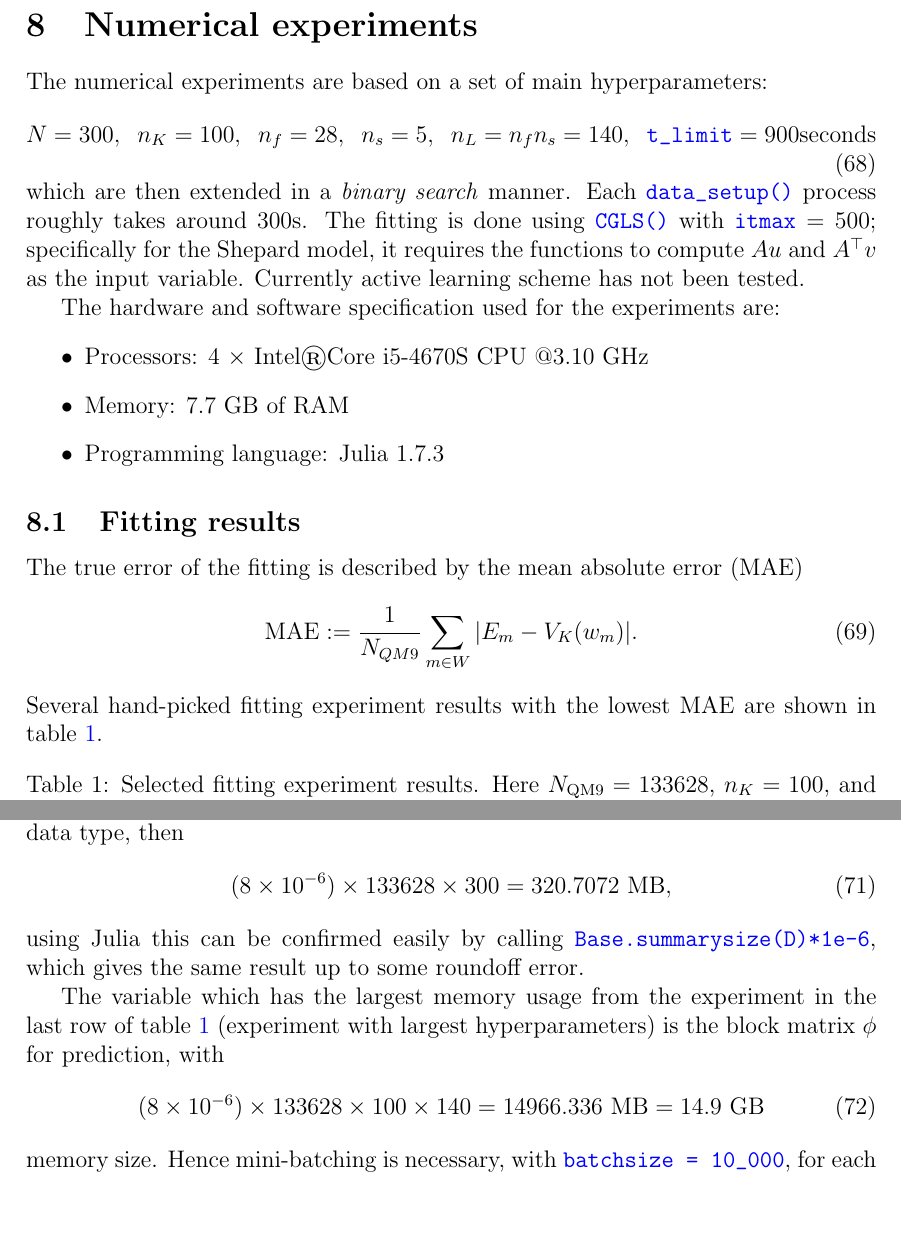
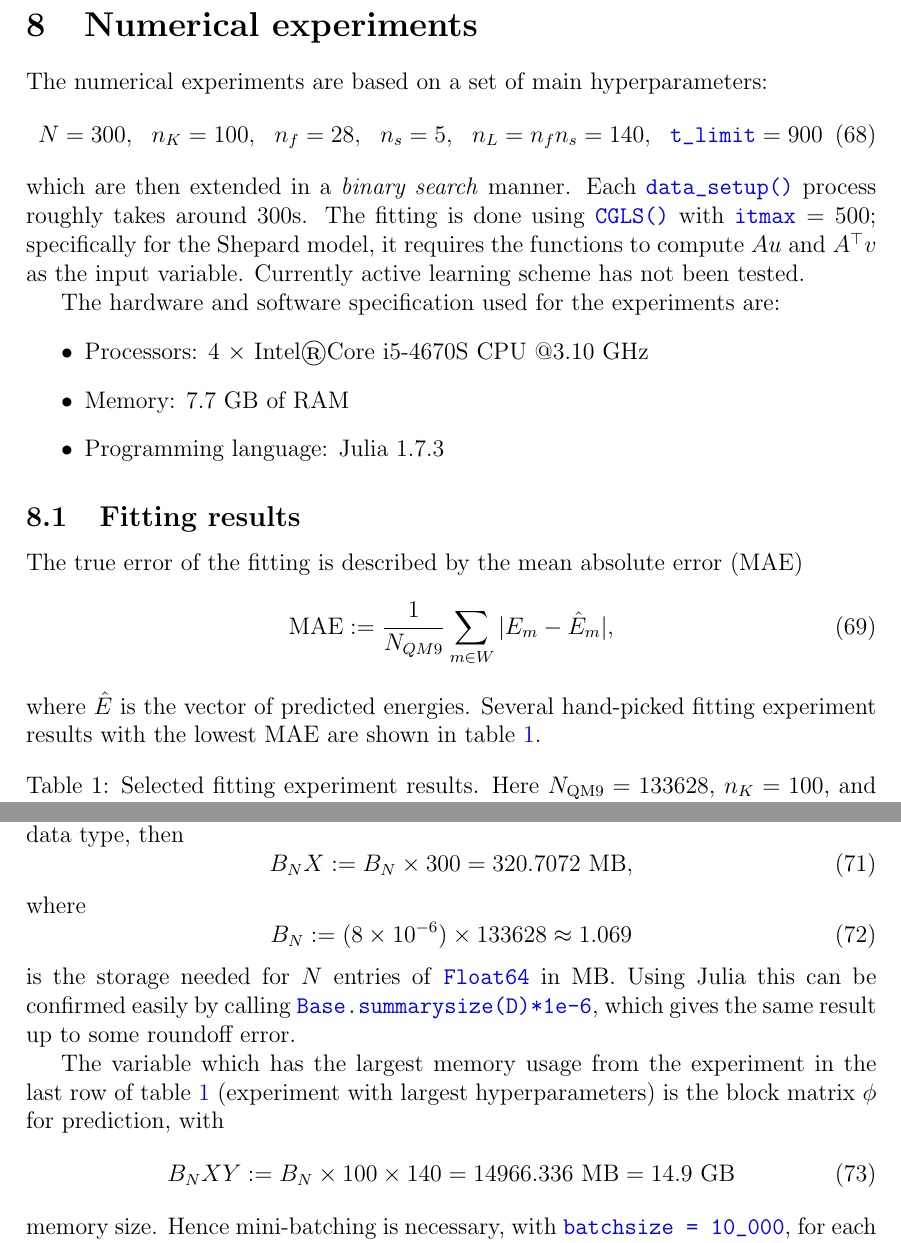
Before and after one commit to berylgithub/qm, a LaTeX document (RoSeMI.tex): two parts of pages 11 and 12 of 12, joined at a grey line, cut so that both start at the same text, the shorter picture padded with empty space. Compiled offline with pdfLaTeX.

Commit message:
updated numexp latex

```diff
--- a/RoSeMI.tex
+++ b/RoSeMI.tex
@@ -564,7 +566,7 @@ where \codeword{data_dir} is a string that refers to the path which contains the
 \section{Numerical experiments}
 The numerical experiments are based on a set of main hyperparameters:
 \begin{equation}
-	N = 300,~~ n_K = 100, ~~ n_f = 28, ~~ n_s = 5, ~~ n_L = n_fn_s = 140, ~~ \codeword{t_limit} = 900 \text{seconds}
+	N = 300,~~ n_K = 100, ~~ n_f = 28, ~~ n_s = 5, ~~ n_L = n_fn_s = 140, ~~ \codeword{t_limit} = 900
 \end{equation}
 which are then extended in a \textit{binary search} manner. Each \codeword{data_setup()} process roughly takes around 300s.
 The fitting is done using \codeword{CGLS()} with $\codeword{itmax} = 500$; specifically for the Shepard model, it requires the functions to compute $Au$ and $A^\top v$ as the input variable.
@@ -581,8 +583,9 @@ The hardware and software specification used for the experiments are:
 \label{subsec:fitting}
 The true error of the fitting is described by the mean absolute error (MAE)
 \begin{equation}
-	\text{MAE} := \frac{1}{N_{QM9}}\sum_{m \in W}|E_{m} - V_K(w_m)|.
+	\text{MAE} := \frac{1}{N_{QM9}}\sum_{m \in W}|E_{m} - \hat{E}_m|,
 \end{equation}
+where $\hat{E}$ is the vector of predicted energies.
 Several hand-picked fitting experiment results with the lowest MAE are shown in table \ref{tab:exp}.
 
 
@@ -608,13 +611,18 @@ The computation of fitting and prediction of QM9 challenge is resource-demanding
 \end{equation}
 where \codeword{size(data_structure, i)} returns the number of entries of the $i$th dimension of a data structure. For example, the distance matrix $D \in \mathbb{R}^{133628 \times 300}$ with \codeword{Float64} data type, then
 \begin{equation}
-	(8\times 10^{-6}) \times 133628 \times 300 = 320.7072 \text{ MB},
+	B_NX := B_N \times 300 = 320.7072 \text{ MB},
 \end{equation}
-using Julia this can be confirmed easily by calling \codeword{Base.summarysize(D)*1e-6}, which gives the same result up to some roundoff error.
+where
+\begin{equation}
+	B_N := (8\times 10^{-6}) \times 133628 \approx 1.069
+\end{equation}
+is the storage needed for $N$ entries of \codeword{Float64} in MB.
+Using Julia this can be confirmed easily by calling \codeword{Base.summarysize(D)*1e-6}, which gives the same result up to some roundoff error.
 
 The variable which has the largest memory usage from the experiment in the last row of table \ref{tab:exp} (experiment with largest hyperparameters)  is the block matrix $\phi$  for prediction, with
 \begin{equation}
-	(8\times 10^{-6}) \times 133628 \times 100 \times 140 = 14966.336 \text{ MB} = 14.9 \text{ GB}
+	B_NXY := B_N \times 100 \times 140 = 14966.336 \text{ MB} = 14.9 \text{ GB}
 \end{equation}
 memory size. Hence mini-batching is necessary, with \codeword{batchsize = 10_000}, for each mini-batch loop the size of $\phi$ becomes $1/13$ of its actual size which is around 1GB.
 
```
Also changed, not shown: RoSeMI.tex (10 more changed lines).
